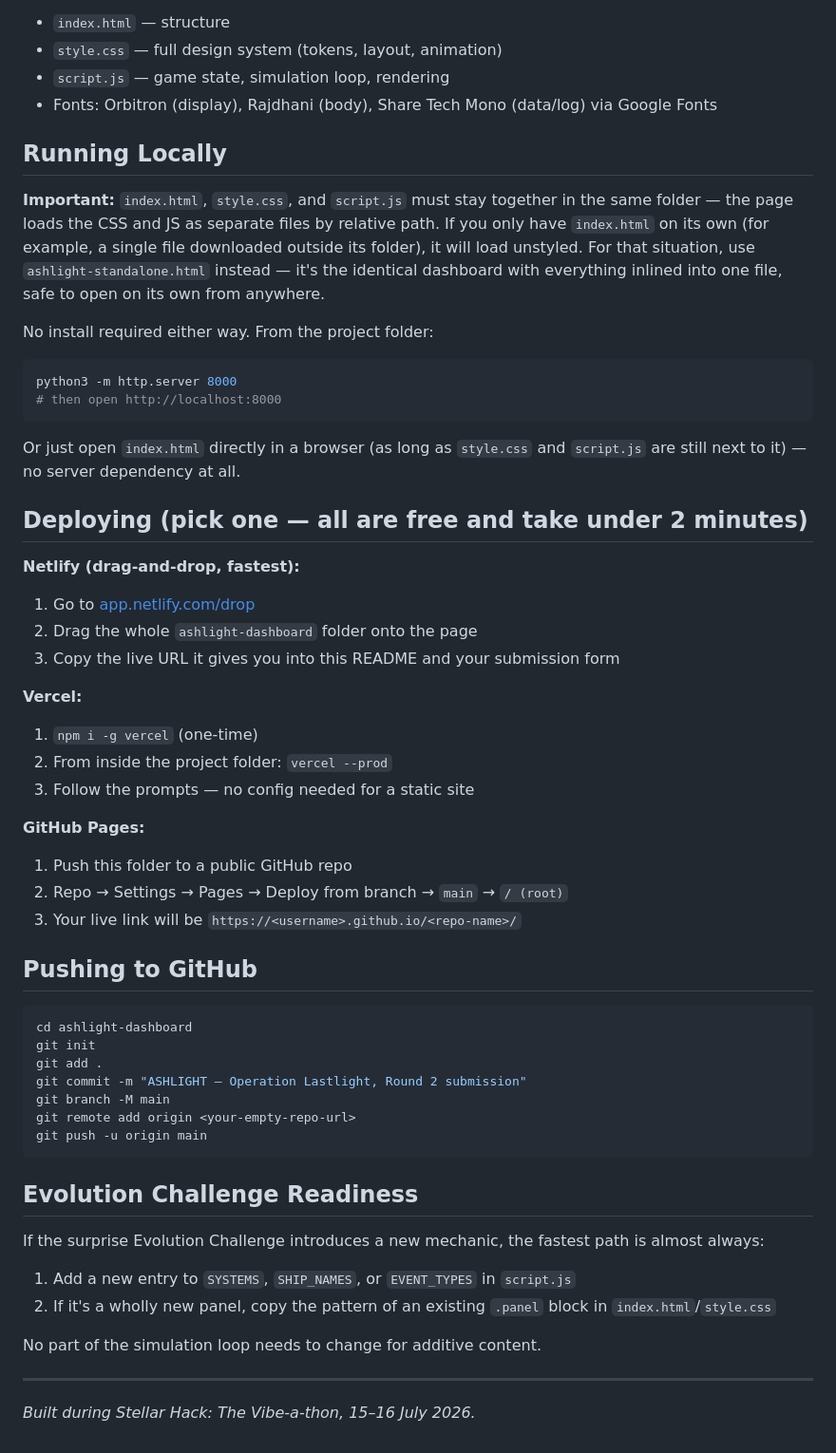
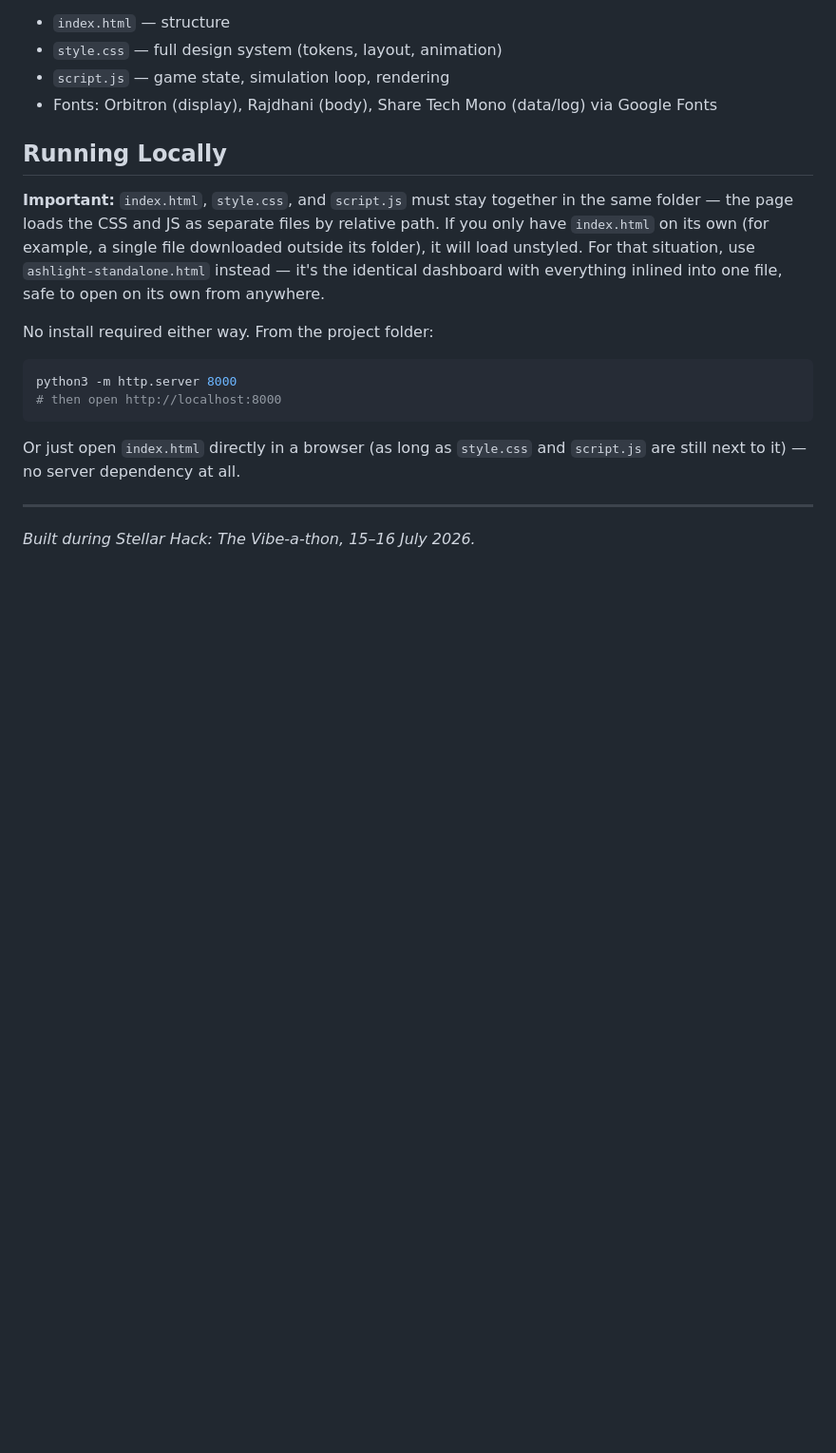
Before and after one commit to Arpanthebaap/ashlight, a Markdown page: README.md, the part around the change. Shown at 95% size. Drawn GitHub-style; blank space fills up the shorter version.

Commit message:
Remove deployment and Git instructions from README
Removed deployment instructions for Netlify, Vercel, and GitHub Pages, as well as Git commands for pushing to GitHub.

````diff
--- a/README.md
+++ b/README.md
@@ -50,43 +50,6 @@ python3 -m http.server 8000
 
 Or just open `index.html` directly in a browser (as long as `style.css` and `script.js` are still next to it) — no server dependency at all.
 
-## Deploying (pick one — all are free and take under 2 minutes)
-
-**Netlify (drag-and-drop, fastest):**
-1. Go to [app.netlify.com/drop](https://app.netlify.com/drop)
-2. Drag the whole `ashlight-dashboard` folder onto the page
-3. Copy the live URL it gives you into this README and your submission form
-
-**Vercel:**
-1. `npm i -g vercel` (one-time)
-2. From inside the project folder: `vercel --prod`
-3. Follow the prompts — no config needed for a static site
-
-**GitHub Pages:**
-1. Push this folder to a public GitHub repo
-2. Repo → Settings → Pages → Deploy from branch → `main` → `/ (root)`
-3. Your live link will be `https://<username>.github.io/<repo-name>/`
-
-## Pushing to GitHub
-
-```bash
-cd ashlight-dashboard
-git init
-git add .
-git commit -m "ASHLIGHT — Operation Lastlight, Round 2 submission"
-git branch -M main
-git remote add origin <your-empty-repo-url>
-git push -u origin main
-```
-
-## Evolution Challenge Readiness
-
-If the surprise Evolution Challenge introduces a new mechanic, the fastest path is almost always:
-1. Add a new entry to `SYSTEMS`, `SHIP_NAMES`, or `EVENT_TYPES` in `script.js`
-2. If it's a wholly new panel, copy the pattern of an existing `.panel` block in `index.html`/`style.css`
-
-No part of the simulation loop needs to change for additive content.
-
 ---
 
 *Built during Stellar Hack: The Vibe-a-thon, 15–16 July 2026.*
````
